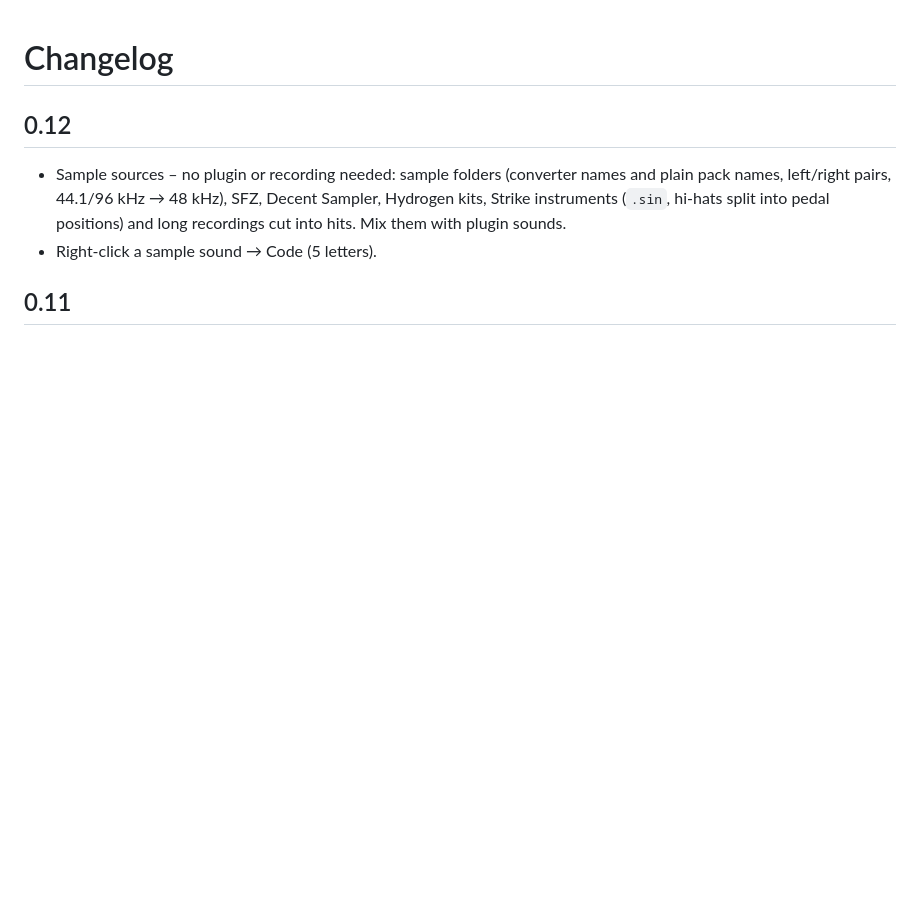
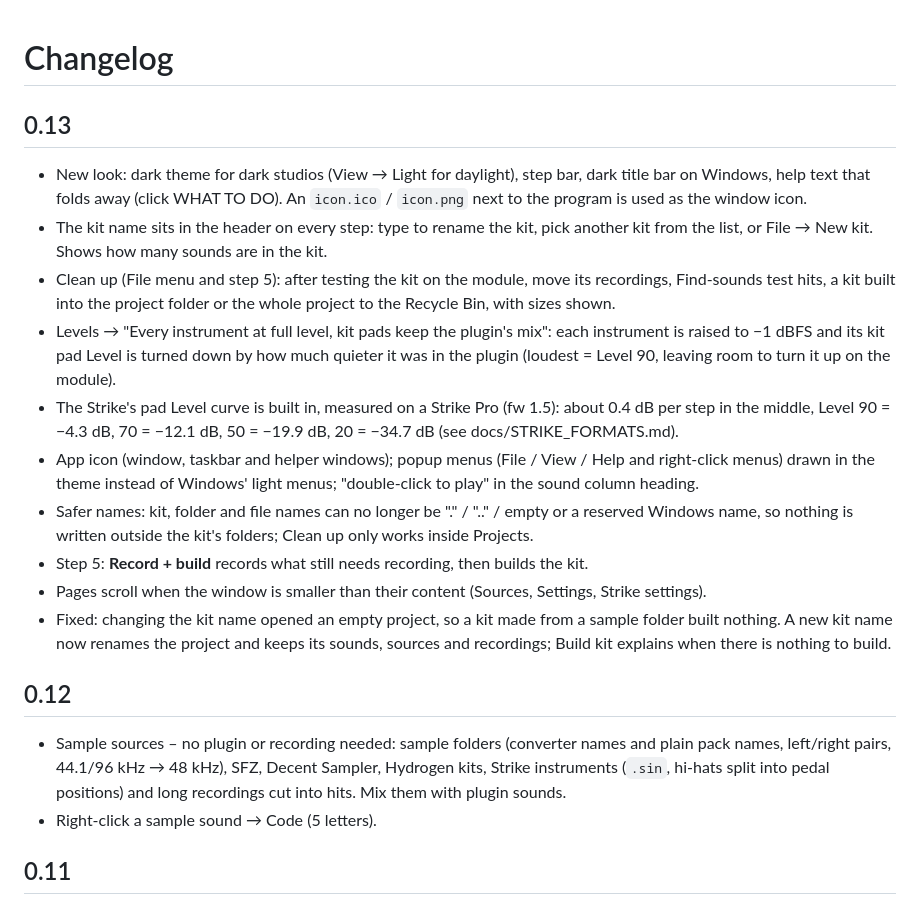
Before and after one commit to danecraze/smartkit-studio, a Markdown page: CHANGELOG.md, the part around the change. GitHub-like rendering; blank space fills up the shorter version.

```diff
--- a/CHANGELOG.md
+++ b/CHANGELOG.md
@@ -1,4 +1,26 @@
 # Changelog
+
+## 0.13
+- New look: dark theme for dark studios (View → Light for daylight), step bar, dark title bar on Windows,
+  help text that folds away (click WHAT TO DO). An `icon.ico` / `icon.png` next to the program is used as the
+  window icon.
+- The kit name sits in the header on every step: type to rename the kit, pick another kit from the list, or
+  File → New kit. Shows how many sounds are in the kit.
+- Clean up (File menu and step 5): after testing the kit on the module, move its recordings, Find-sounds test
+  hits, a kit built into the project folder or the whole project to the Recycle Bin, with sizes shown.
+- Levels → "Every instrument at full level, kit pads keep the plugin's mix": each instrument is raised to
+  −1 dBFS and its kit pad Level is turned down by how much quieter it was in the plugin (loudest = Level 90, leaving room to turn it up on the module).
+- The Strike's pad Level curve is built in, measured on a Strike Pro (fw 1.5): about 0.4 dB per step in the
+  middle, Level 90 = −4.3 dB, 70 = −12.1 dB, 50 = −19.9 dB, 20 = −34.7 dB (see docs/STRIKE_FORMATS.md).
+- App icon (window, taskbar and helper windows); popup menus (File / View / Help and right-click menus) drawn
+  in the theme instead of Windows' light menus; "double-click to play" in the sound column heading.
+- Safer names: kit, folder and file names can no longer be "." / ".." / empty or a reserved Windows name, so
+  nothing is written outside the kit's folders; Clean up only works inside Projects.
+- Step 5: **Record + build** records what still needs recording, then builds the kit.
+- Pages scroll when the window is smaller than their content (Sources, Settings, Strike settings).
+- Fixed: changing the kit name opened an empty project, so a kit made from a sample folder built nothing.
+  A new kit name now renames the project and keeps its sounds, sources and recordings; Build kit explains
+  when there is nothing to build.
 
 ## 0.12
 - Sample sources – no plugin or recording needed: sample folders (converter names and plain pack names,
```
Also changed, not shown: README.md (+1 -1 lines), docs/STRIKE_FORMATS.md (+10 -0 lines), icon.png (added), 13 other files.
